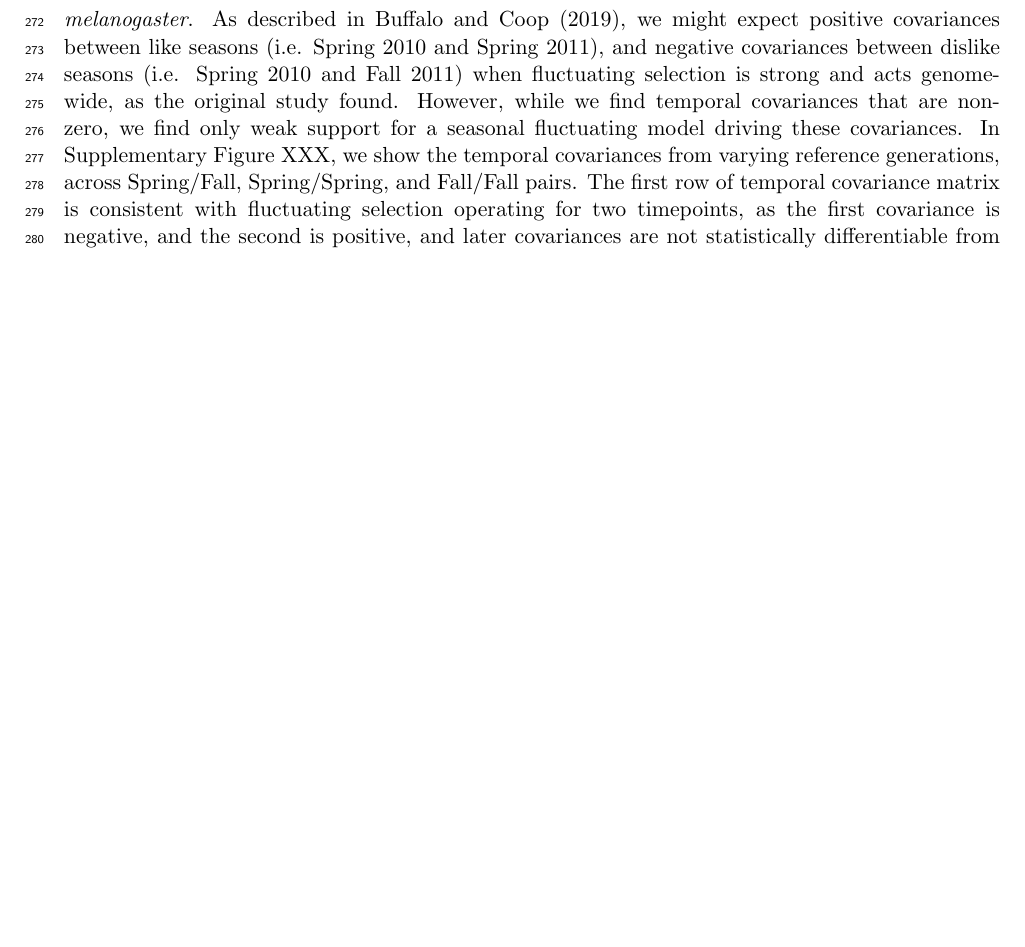
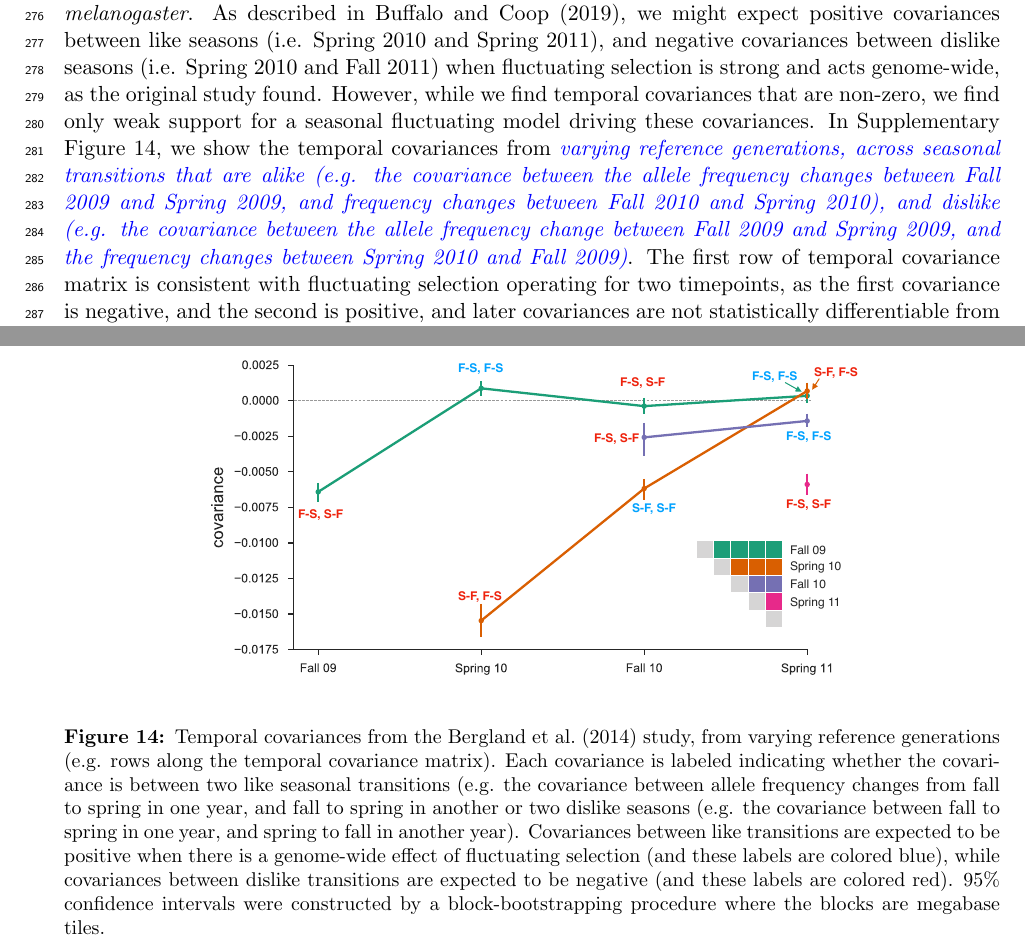
Before and after one commit to vsbuffalo/cvtk, a LaTeX paper (manuscript/manuscript.tex): part of page 12 of 20 before the commit and two parts of pages 12 and 22 of 22 after it, the two joined at a grey line, cut so that both start at the same text, the shorter picture padded with empty space. Compiled offline with pdfLaTeX.

Commit message:
new plot code, added new figures

```diff
--- a/manuscript/manuscript.tex
+++ b/manuscript/manuscript.tex
@@ -918,0 +927 @@ right) from the regression due to large differences in average coverage.}
+  \caption{The temporal covariances from the \textcite{Barghi2019-qy} study,
@@ -951,8 +966,15 @@ dislike seasons (i.e. Spring 2010 and Fall 2011) when fluctuating selection is
 strong and acts genome-wide, as the original study found. However, while we
 find temporal covariances that are non-zero, we find only weak support for a
 seasonal fluctuating model driving these covariances. In Supplementary Figure
-XXX, we show the temporal covariances from varying reference generations,
-across Spring/Fall, Spring/Spring, and Fall/Fall pairs. The first row of
-temporal covariance matrix is consistent with fluctuating selection operating
-for two timepoints, as the first covariance is negative, and the second is
-positive, and later covariances are not statistically differentiable from zero
+\ref{suppfig:bergland-covs-figure}, we show the temporal covariances from
+\vb{varying reference generations, across seasonal transitions that are alike (e.g.
+the covariance between the allele frequency changes between Fall 2009 and
+Spring 2009, and frequency changes between Fall 2010 and Spring 2010), and
+dislike (e.g. the covariance between the allele frequency change between Fall
+2009 and Spring 2009, and the frequency changes between Spring 2010 and Fall
+2009)}. The first row of temporal covariance matrix is consistent with
+fluctuating selection operating for two timepoints, as the first covariance is
+negative, and the second is positive, and later covariances are not
+statistically differentiable from zero (which could occur if LD and additive
+genetic variance decay). However, the all other temporal covariances do not fit
+the pattern we would expect under genome-wide fluctuating selection.
@@ -1079,3 +1099,23 @@ fluctuating selection.  \gc{ADD MORE HERE}
+\begin{figure}[!ht]
+  \centering
+  \includegraphics[]{figures/bergland-covs-figure.pdf}
+
+  \caption{Temporal covariances from the \textcite{Bergland2014-ij} study, from
+    varying reference generations (e.g. rows along the temporal covariance
+    matrix). Each covariance is labeled indicating whether the covariance is
+    between two like seasonal transitions (e.g. the covariance between allele
+    frequency changes from fall to spring in one year, and fall to spring in
+    another or two dislike seasons (e.g. the covariance between fall to spring
+    in one year, and spring to fall in another year). Covariances between like
+    transitions are expected to be positive when there is a genome-wide effect
+    of fluctuating selection (and these labels are colored blue), while
+    covariances between dislike transitions are expected to be negative (and
+    these labels are colored red). 95\% confidence intervals were constructed
+    by a block-bootstrapping procedure where the blocks are megabase tiles.}
+
+  \label{suppfig:bergland-covs-figure}
+\end{figure}
+
 
 
 %\gc{Note that this analysis does not rule out the idea that prior
```
Also changed, not shown: manuscript/figures/barghi-cov-panels.pdf (added), manuscript/figures/bergland-combined-hists.pdf (added), manuscript/figures/bergland-covs-figure.pdf (added), manuscript/figures/bergland-pvalue-permutation-hist.pdf, manuscript/manuscript.pdf, notebooks/plots/Makefile, notebooks/plots/bergland-correction-plot.pdf (added), notebooks/plots/bergland-covs-figure.pdf (added), notebooks/plots/bergland-covs.pdf (added), notebooks/plots/bergland-pvalue-permutation-hist.pdf, manuscript/manuscript.tex (40 more changed lines), 2 other files.
